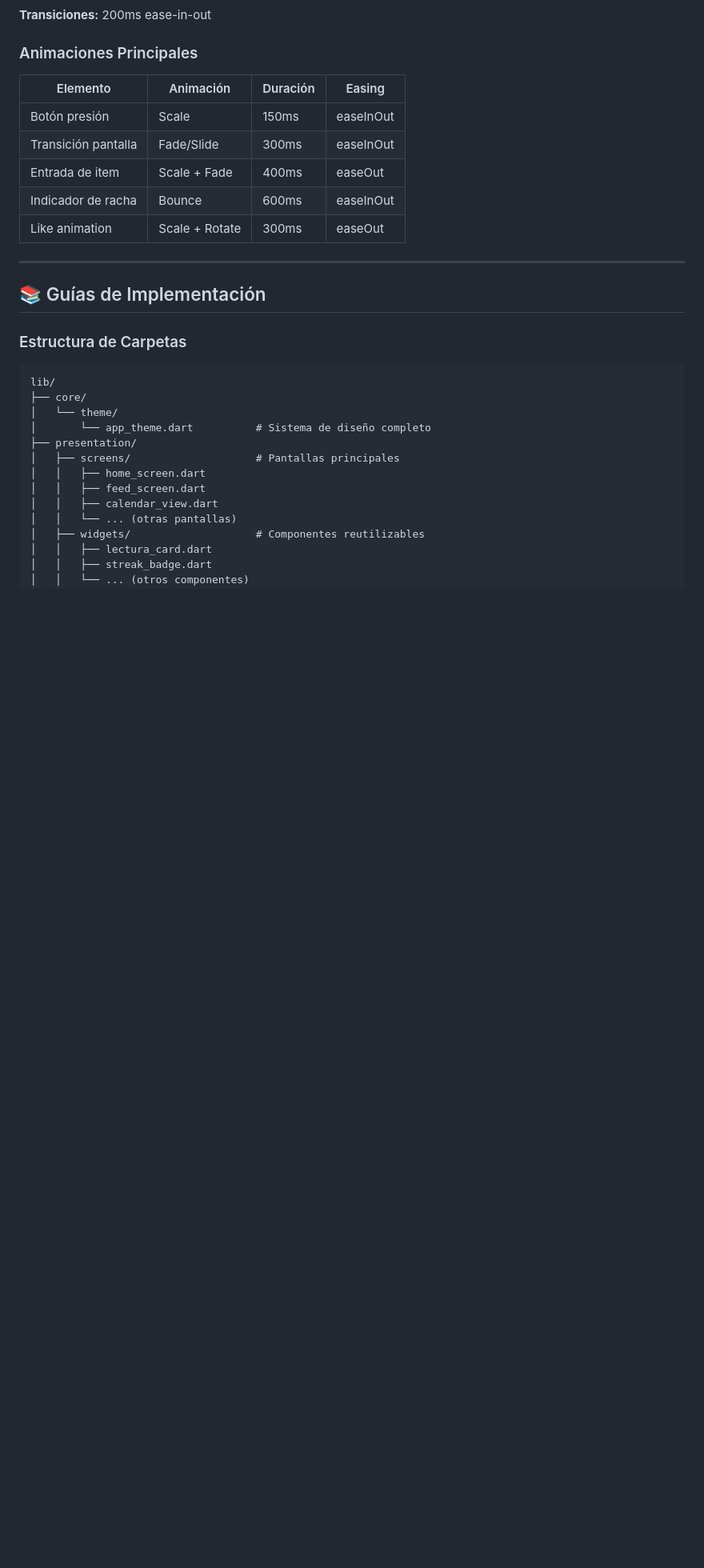
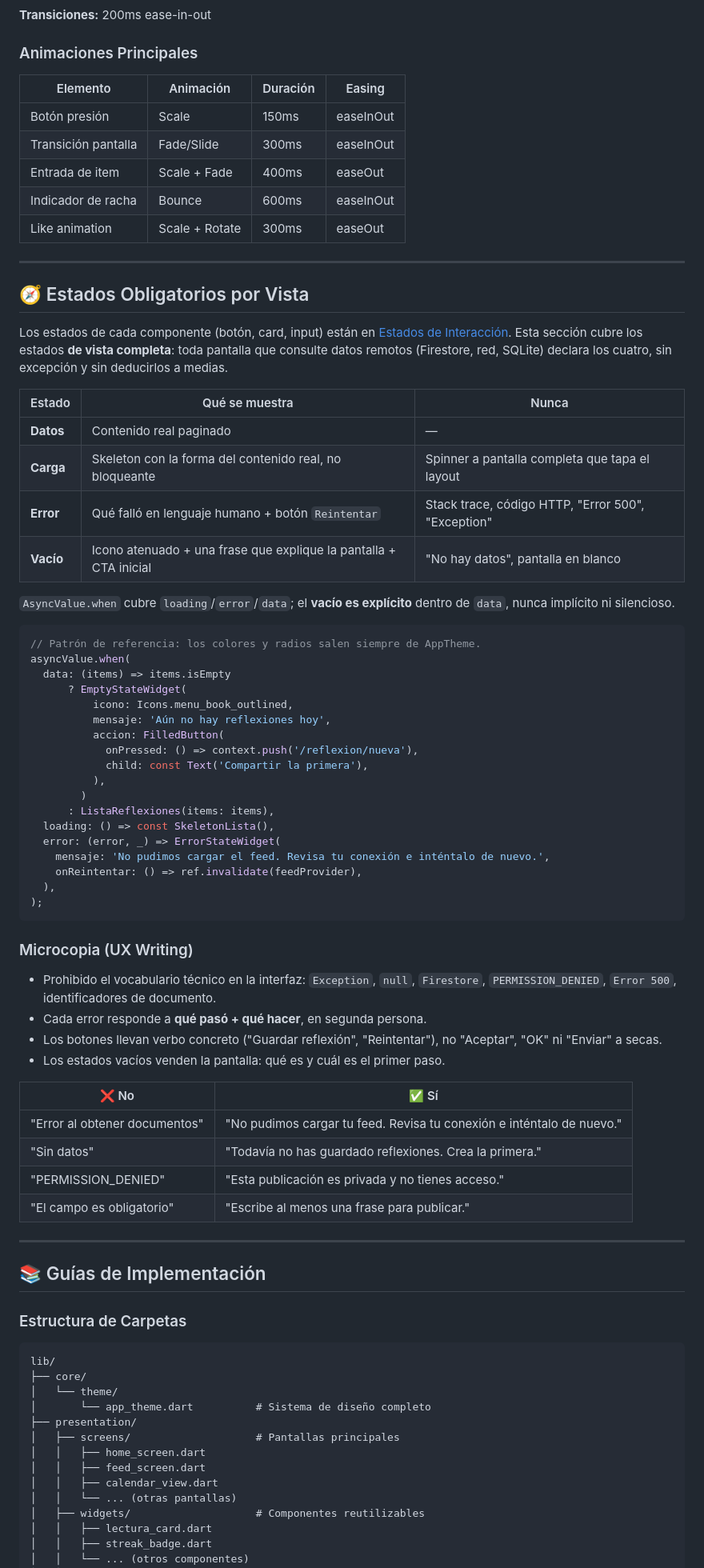
Before and after one commit to Alfavear/ALTARDIARIO, a Markdown page: DESIGN.md, the part around one of its changes. Shown at 80% size. Drawn GitHub-style; blank space fills up the shorter version.

````diff
--- a/design.md
+++ b/DESIGN.md
@@ -640,6 +660,62 @@ Tamaños:
 
 ---
 
+## 🧭 Estados Obligatorios por Vista
+
+Los estados de cada componente (botón, card, input) están en
+[Estados de Interacción](#estados-de-interacción). Esta sección cubre los estados
+**de vista completa**: toda pantalla que consulte datos remotos (Firestore, red,
+SQLite) declara los cuatro, sin excepción y sin deducirlos a medias.
+
+| Estado | Qué se muestra | Nunca |
+|---|---|---|
+| **Datos** | Contenido real paginado | — |
+| **Carga** | Skeleton con la forma del contenido real, no bloqueante | Spinner a pantalla completa que tapa el layout |
+| **Error** | Qué falló en lenguaje humano + botón `Reintentar` | Stack trace, código HTTP, "Error 500", "Exception" |
+| **Vacío** | Icono atenuado + una frase que explique la pantalla + CTA inicial | "No hay datos", pantalla en blanco |
+
+`AsyncValue.when` cubre `loading`/`error`/`data`; el **vacío es explícito** dentro de
+`data`, nunca implícito ni silencioso.
+
+```dart
+// Patrón de referencia: los colores y radios salen siempre de AppTheme.
+asyncValue.when(
+  data: (items) => items.isEmpty
+      ? EmptyStateWidget(
+          icono: Icons.menu_book_outlined,
+          mensaje: 'Aún no hay reflexiones hoy',
+          accion: FilledButton(
+            onPressed: () => context.push('/reflexion/nueva'),
+            child: const Text('Compartir la primera'),
+          ),
+        )
+      : ListaReflexiones(items: items),
+  loading: () => const SkeletonLista(),
+  error: (error, _) => ErrorStateWidget(
+    mensaje: 'No pudimos cargar el feed. Revisa tu conexión e inténtalo de nuevo.',
+    onReintentar: () => ref.invalidate(feedProvider),
+  ),
+);
+```
+
+### Microcopia (UX Writing)
+
+- Prohibido el vocabulario técnico en la interfaz: `Exception`, `null`,
+  `Firestore`, `PERMISSION_DENIED`, `Error 500`, identificadores de documento.
+- Cada error responde a **qué pasó + qué hacer**, en segunda persona.
+- Los botones llevan verbo concreto ("Guardar reflexión", "Reintentar"), no
+  "Aceptar", "OK" ni "Enviar" a secas.
+- Los estados vacíos venden la pantalla: qué es y cuál es el primer paso.
+
+| ❌ No | ✅ Sí |
+|---|---|
+| "Error al obtener documentos" | "No pudimos cargar tu feed. Revisa tu conexión e inténtalo de nuevo." |
+| "Sin datos" | "Todavía no has guardado reflexiones. Crea la primera." |
+| "PERMISSION_DENIED" | "Esta publicación es privada y no tienes acceso." |
+| "El campo es obligatorio" | "Escribe al menos una frase para publicar." |
+
+---
+
 ## 📚 Guías de Implementación
 
 ### Estructura de Carpetas
````
Also changed, not shown: other parts of DESIGN.md (+23 -3 lines), AGENTS.md (+16 -0 lines), CHANGELOG.md (+2 -0 lines).
